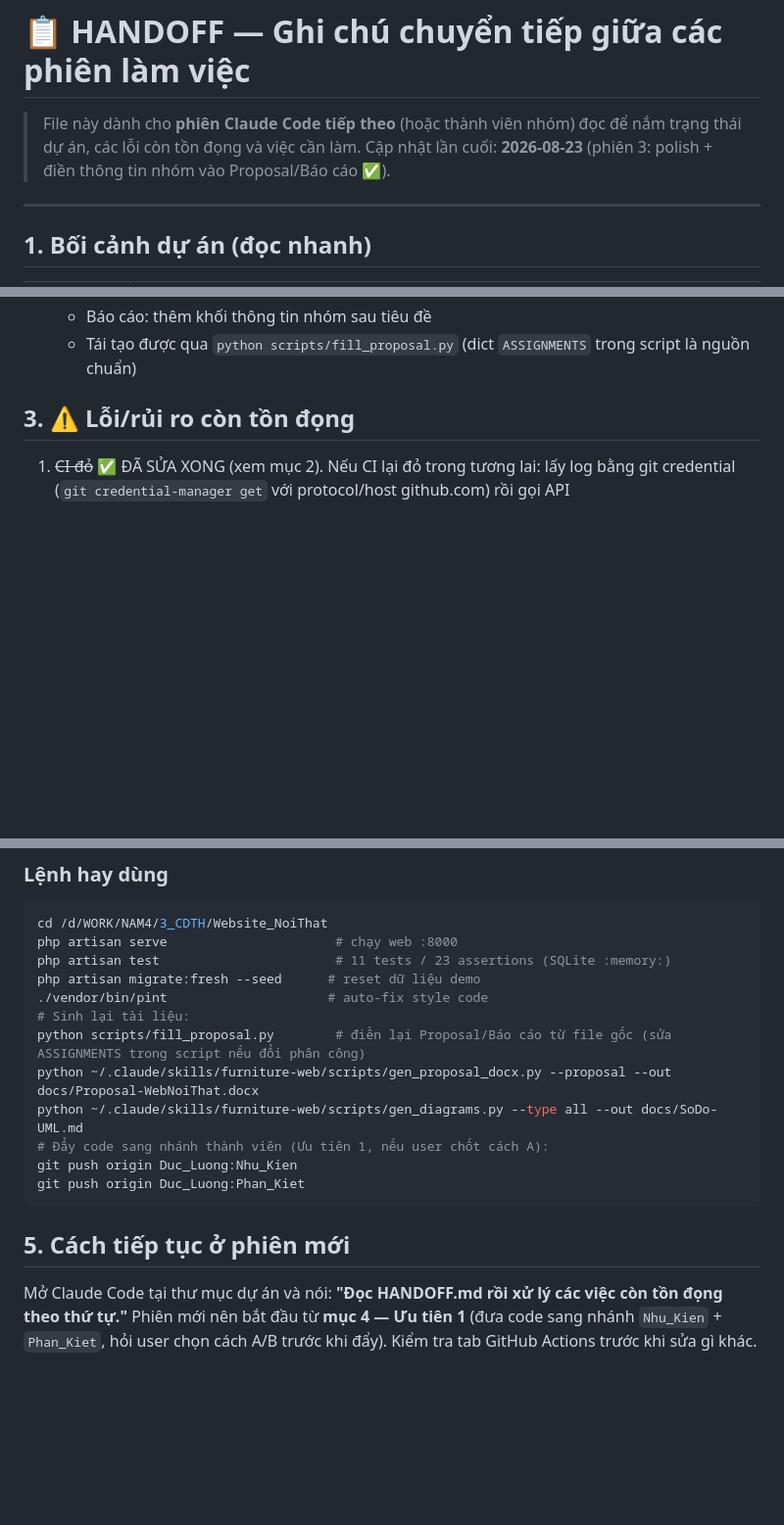
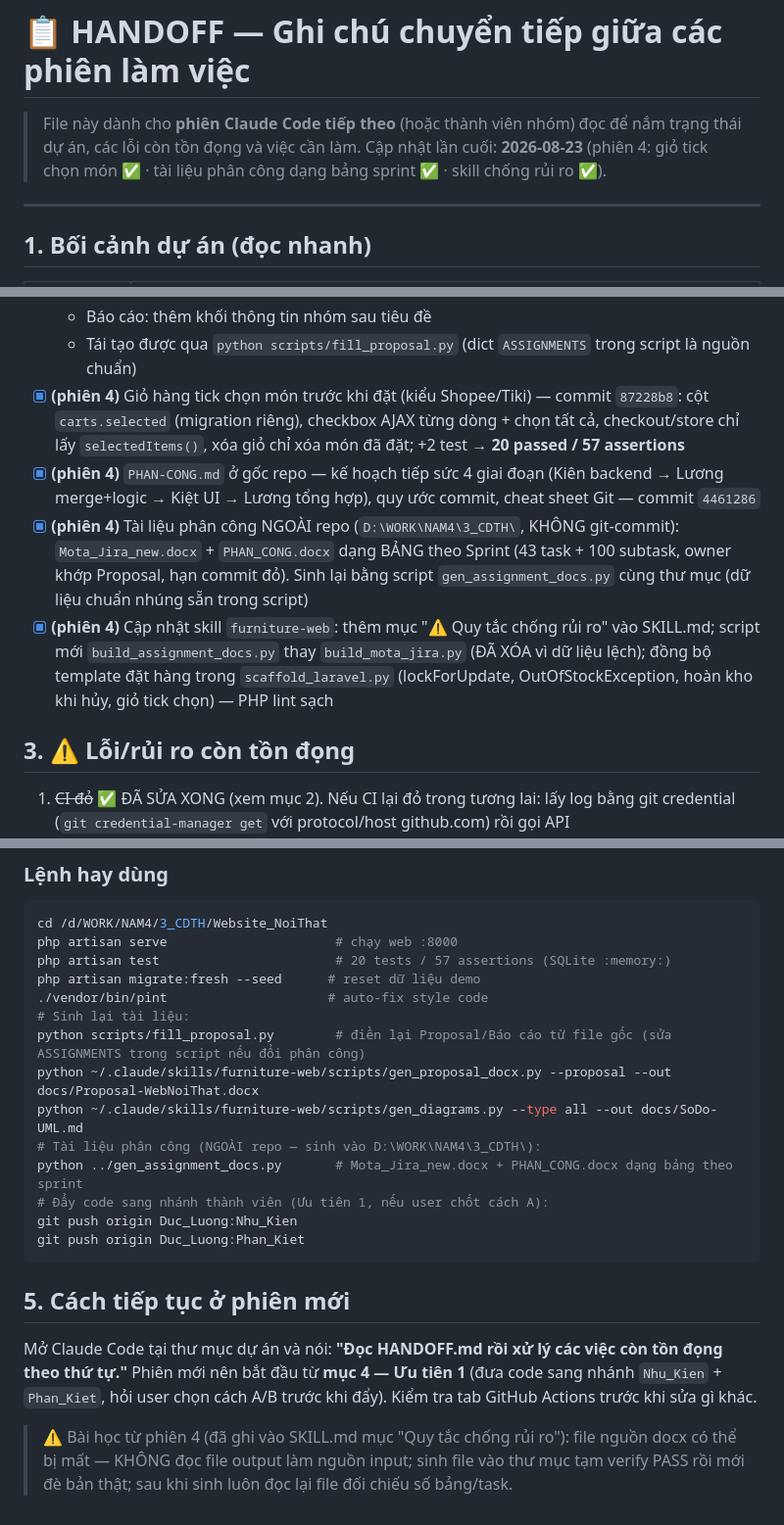
Before and after one commit to Luongdt116/Website_NoiThat, a Markdown page: HANDOFF.md, 3 parts joined by grey strips. Shown at 98% size. GitHub-like rendering; blank space fills up the shorter version.

Commit message:
docs: HANDOFF phiên 4 — giỏ tick chọn món, tài liệu phân công bảng sprint, skill chống rủi ro
Co-Authored-By: Claude <noreply@anthropic.com>

````diff
--- a/HANDOFF.md
+++ b/HANDOFF.md
@@ -1,7 +1,7 @@
 # 📋 HANDOFF — Ghi chú chuyển tiếp giữa các phiên làm việc
 
 > File này dành cho **phiên Claude Code tiếp theo** (hoặc thành viên nhóm) đọc để nắm trạng thái dự án,
-> các lỗi còn tồn đọng và việc cần làm. Cập nhật lần cuối: **2026-08-23** (phiên 3: polish + điền thông tin nhóm vào Proposal/Báo cáo ✅).
+> các lỗi còn tồn đọng và việc cần làm. Cập nhật lần cuối: **2026-08-23** (phiên 4: giỏ tick chọn món ✅ · tài liệu phân công dạng bảng sprint ✅ · skill chống rủi ro ✅).
 
 ---
 
@@ -50,6 +50,10 @@ Người dùng đã đồng ý: làm liên tục, không cần hỏi từng bư
   - Điền đủ **26/26 dòng "Phân công công việc"** trong 5 bảng kế hoạch 10 tuần; sửa chữ sót template khách sạn ("Room, Booking" → "Products, Orders, Cart")
   - Báo cáo: thêm khối thông tin nhóm sau tiêu đề
   - Tái tạo được qua `python scripts/fill_proposal.py` (dict `ASSIGNMENTS` trong script là nguồn chuẩn)
+- [x] **(phiên 4)** Giỏ hàng tick chọn món trước khi đặt (kiểu Shopee/Tiki) — commit `87228b8`: cột `carts.selected` (migration riêng), checkbox AJAX từng dòng + chọn tất cả, checkout/store chỉ lấy `selectedItems()`, xóa giỏ chỉ xóa món đã đặt; +2 test → **20 passed / 57 assertions**
+- [x] **(phiên 4)** `PHAN-CONG.md` ở gốc repo — kế hoạch tiếp sức 4 giai đoạn (Kiên backend → Lương merge+logic → Kiệt UI → Lương tổng hợp), quy ước commit, cheat sheet Git — commit `4461286`
+- [x] **(phiên 4)** Tài liệu phân công NGOÀI repo (`D:\WORK\NAM4\3_CDTH\`, KHÔNG git-commit): `Mota_Jira_new.docx` + `PHAN_CONG.docx` dạng BẢNG theo Sprint (43 task + 100 subtask, owner khớp Proposal, hạn commit đỏ). Sinh lại bằng script `gen_assignment_docs.py` cùng thư mục (dữ liệu chuẩn nhúng sẵn trong script)
+- [x] **(phiên 4)** Cập nhật skill `furniture-web`: thêm mục "⚠️ Quy tắc chống rủi ro" vào SKILL.md; script mới `build_assignment_docs.py` thay `build_mota_jira.py` (ĐÃ XÓA vì dữ liệu lệch); đồng bộ template đặt hàng trong `scaffold_laravel.py` (lockForUpdate, OutOfStockException, hoàn kho khi hủy, giỏ tick chọn) — PHP lint sạch
 
 ## 3. ⚠️ Lỗi/rủi ro còn tồn đọng
 
@@ -95,13 +101,15 @@ CI đang xanh (11 tests pass) nên PR sẽ pass checks. Có thể tạo bằng:
 ```bash
 cd /d/WORK/NAM4/3_CDTH/Website_NoiThat
 php artisan serve                      # chạy web :8000
-php artisan test                       # 11 tests / 23 assertions (SQLite :memory:)
+php artisan test                       # 20 tests / 57 assertions (SQLite :memory:)
 php artisan migrate:fresh --seed      # reset dữ liệu demo
 ./vendor/bin/pint                     # auto-fix style code
 # Sinh lại tài liệu:
 python scripts/fill_proposal.py        # điền lại Proposal/Báo cáo từ file gốc (sửa ASSIGNMENTS trong script nếu đổi phân công)
 python ~/.claude/skills/furniture-web/scripts/gen_proposal_docx.py --proposal --out docs/Proposal-WebNoiThat.docx
 python ~/.claude/skills/furniture-web/scripts/gen_diagrams.py --type all --out docs/SoDo-UML.md
+# Tài liệu phân công (NGOÀI repo — sinh vào D:\WORK\NAM4\3_CDTH\):
+python ../gen_assignment_docs.py       # Mota_Jira_new.docx + PHAN_CONG.docx dạng bảng theo sprint
 # Đẩy code sang nhánh thành viên (Ưu tiên 1, nếu user chốt cách A):
 git push origin Duc_Luong:Nhu_Kien
 git push origin Duc_Luong:Phan_Kiet
@@ -111,3 +119,5 @@ git push origin Duc_Luong:Phan_Kiet
 
 Mở Claude Code tại thư mục dự án và nói: **"Đọc HANDOFF.md rồi xử lý các việc còn tồn đọng theo thứ tự."**
 Phiên mới nên bắt đầu từ **mục 4 — Ưu tiên 1** (đưa code sang nhánh `Nhu_Kien` + `Phan_Kiet`, hỏi user chọn cách A/B trước khi đẩy). Kiểm tra tab GitHub Actions trước khi sửa gì khác.
+
+> ⚠️ Bài học từ phiên 4 (đã ghi vào SKILL.md mục "Quy tắc chống rủi ro"): file nguồn docx có thể bị mất — KHÔNG đọc file output làm nguồn input; sinh file vào thư mục tạm verify PASS rồi mới đè bản thật; sau khi sinh luôn đọc lại file đối chiếu số bảng/task.
````
Also changed, not shown: other parts of HANDOFF.md (+2 -0 lines).
